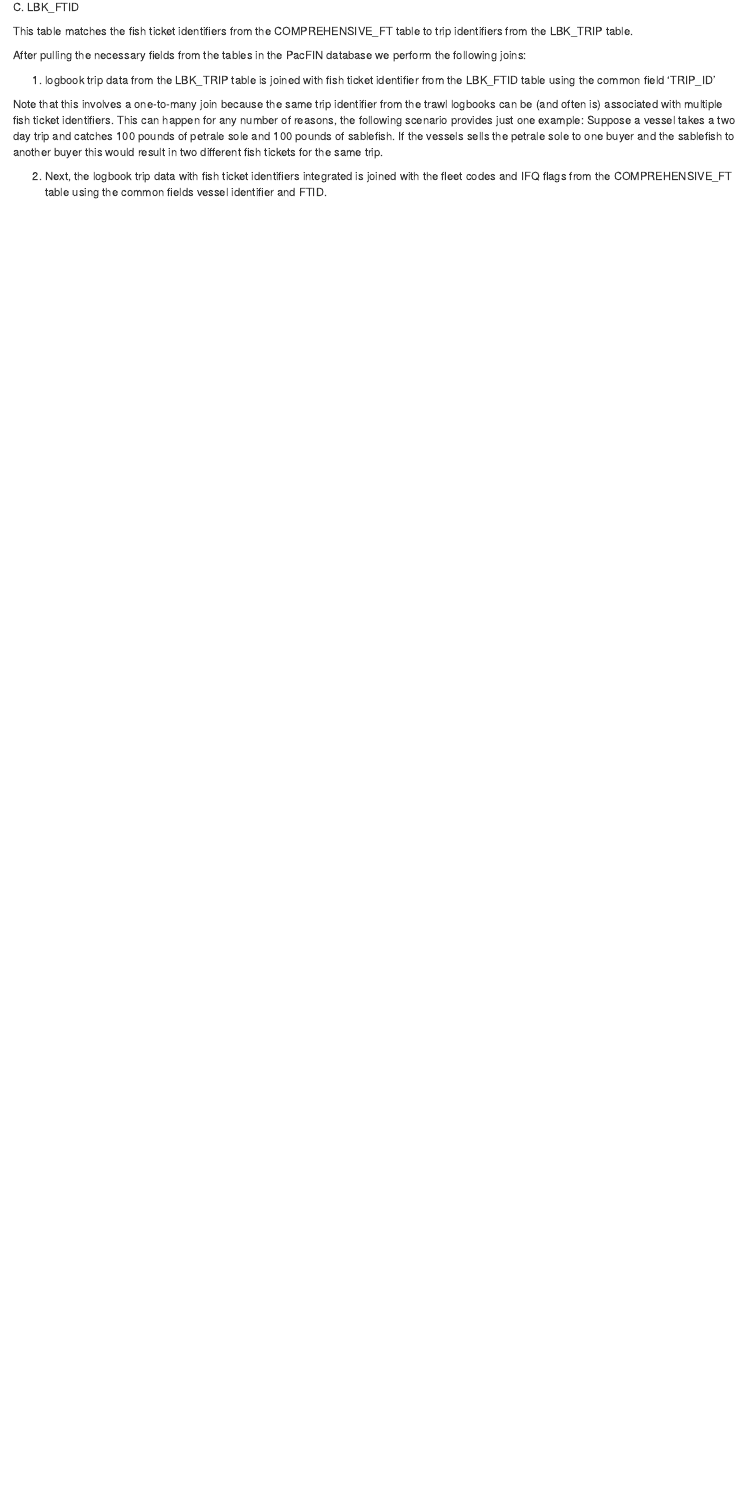
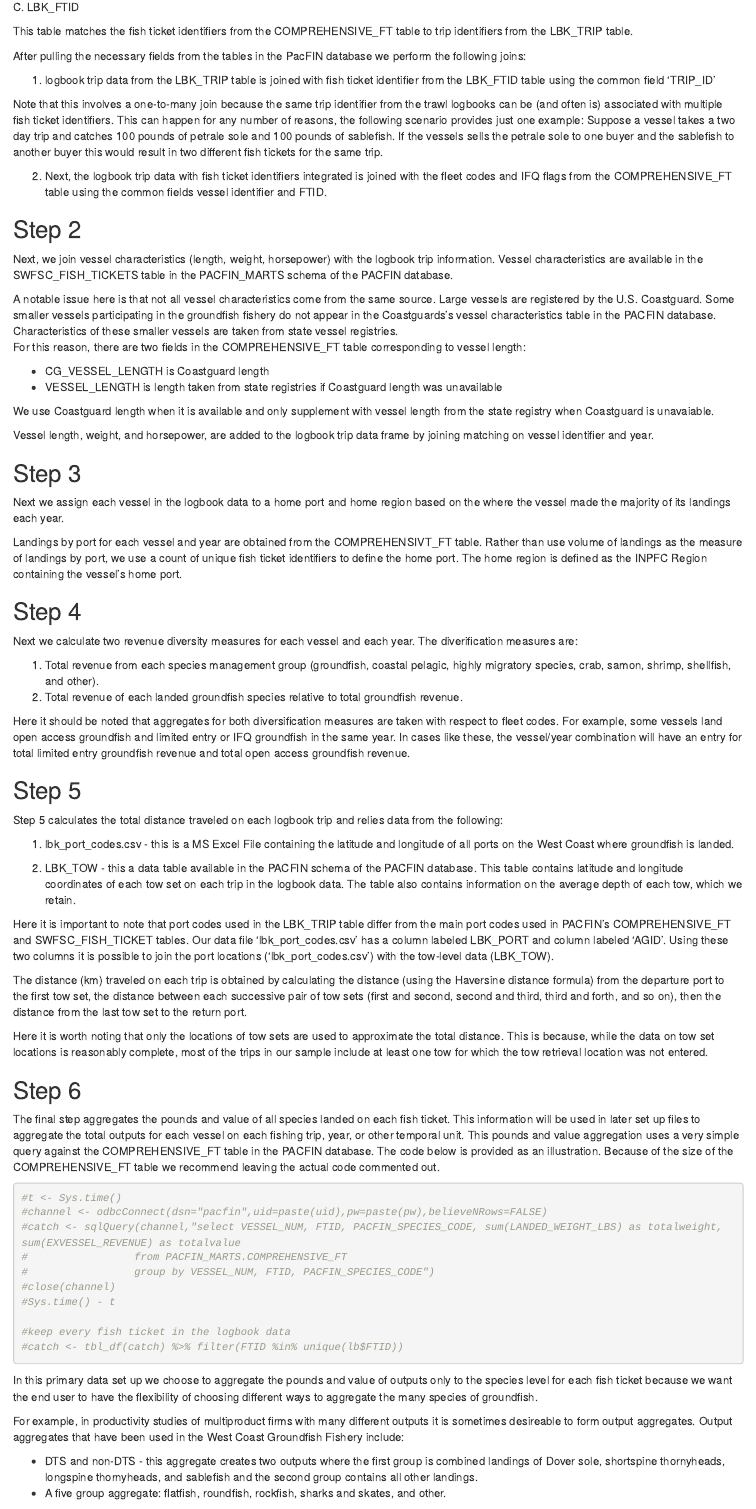
Before and after one commit to aaronmams/wc-gf-productivity, an R Markdown document (data/pacfin_datasetup.Rmd): the page in a window 1100 px wide, from 720 px down before the commit and from 740 px down after it, so that both start at the same text. Rendered offline with R 4.5, knitr and Pandoc, with nearby package versions.

Commit message:
data set up markdown finished

````diff
--- a/data/pacfin_datasetup.Rmd
+++ b/data/pacfin_datasetup.Rmd
@@ -57,3 +57,72 @@ to another buyer this would result in two different fish tickets for the same tr
 
 2. Next, the logbook trip data with fish ticket identifiers integrated is joined with the fleet codes and IFQ flags from the COMPREHENSIVE_FT
 table using the common fields vessel identifier and FTID.
+
+## Step 2
+
+Next, we join vessel characteristics (length, weight, horsepower) with the logbook trip information.  Vessel characteristics are available in the SWFSC_FISH_TICKETS table in the PACFIN_MARTS schema of the PACFIN database.
+
+A notable issue here is that not all vessel characteristics come from the same source.  Large vessels are registered by the U.S. Coastguard. Some smaller vessels participating in the groundfish fishery do not appear in the Coastguards's vessel characteristics table in the PACFIN database.  Characteristics of these smaller vessels are taken from state vessel registries.
+For this reason, there are two fields in the COMPREHENSIVE_FT table corresponding to vessel length:
+
+* CG_VESSEL_LENGTH is Coastguard length
+* VESSEL_LENGTH is length taken from state registries if Coastguard length was unavailable
+
+We use Coastguard length when it is available and only supplement with vessel length from the state registry when Coastguard is unavaiable.
+
+Vessel length, weight, and horsepower, are added to the logbook trip data frame by joining matching on vessel identifier and year.
+
+## Step 3
+
+Next we assign each vessel in the logbook data to a home port and home region based on the where the vessel made the majority of its landings each year.
+
+Landings by port for each vessel and year are obtained from the COMPREHENSIVT_FT table.  Rather than use volume of landings as the measure of landings by port, we use a count of unique fish ticket identifiers to define the home port.  The home region is defined as the INPFC Region containing the vessel's home port.
+
+## Step 4
+
+Next we calculate two revenue diversity measures for each vessel and each year.  The diverification measures are:
+
+1. Total revenue from each species management group (groundfish, coastal pelagic, highly migratory species, crab, samon, shrimp, shellfish, and other).
+2. Total revenue of each landed groundfish species relative to total groundfish revenue.
+
+Here it should be noted that aggregates for both diversification measures are taken with respect to fleet codes.  For example, some vessels land open access groundfish and limited entry or IFQ groundfish in the same year.  In cases like these, the vessel/year combination will have an entry for total limited entry groundfish revenue and total open access groundfish revenue.
+
+
+## Step 5
+
+Step 5 calculates the total distance traveled on each logbook trip and relies data from the following:
+
+1. lbk_port_codes.csv - this is a MS Excel File containing the latitude and longitude of all ports on the West Coast where groundfish is landed.
+
+2. LBK_TOW - this a data table available in the PACFIN schema of the PACFIN database.  This table contains latitude and longitude coordinates of each tow set on each trip in the logbook data.  The table also contains information on the average depth of each tow, which we retain.
+
+Here it is important to note that port codes used in the LBK_TRIP table differ from the main port codes used in PACFIN's COMPREHENSIVE_FT and SWFSC_FISH_TICKET tables.  Our data file 'lbk_port_codes.csv' has a column labeled LBK_PORT and column labeled 'AGID'.  Using these two columns it is possible to join the port locations ('lbk_port_codes.csv') with the tow-level data (LBK_TOW).
+
+The distance (km) traveled on each trip is obtained by calculating the distance (using the Haversine distance formula) from the departure port to the first tow set, the distance between each successive pair of tow sets (first and second, second and third, third and forth, and so on), then the distance from the last tow set to the return port.
+
+Here it is worth noting that only the locations of tow sets are used to approximate the total distance.  This is because, while the data on tow set locations is reasonably complete, most of the trips in our sample include at least one tow for which the tow retrieval location was not entered.
+
+## Step 6
+
+The final step aggregates the pounds and value of all species landed on each fish ticket.  This information will be used in later set up files to aggregate the total outputs for each vessel on each fishing trip, year, or other temporal unit.  This pounds and value aggregation uses a very simple query against the COMPREHENSIVE_FT table in the PACFIN database.  The code below is provided as an illustration.  Because of the size of the COMPREHENSIVE_FT table we recommend leaving the actual code commented out.
+
+```{r}
+#t <- Sys.time()
+#channel <- odbcConnect(dsn="pacfin",uid=paste(uid),pw=paste(pw),believeNRows=FALSE)
+#catch <- sqlQuery(channel,"select VESSEL_NUM, FTID, PACFIN_SPECIES_CODE, sum(LANDED_WEIGHT_LBS) as totalweight, sum(EXVESSEL_REVENUE) as totalvalue
+#                 from PACFIN_MARTS.COMPREHENSIVE_FT
+#                 group by VESSEL_NUM, FTID, PACFIN_SPECIES_CODE")
+#close(channel)
+#Sys.time() - t
+
+#keep every fish ticket in the logbook data
+#catch <- tbl_df(catch) %>% filter(FTID %in% unique(lb$FTID))
+
+```
+
+In this primary data set up we choose to aggregate the pounds and value of outputs only to the species level for each fish ticket because we want the end user to have the flexibility of choosing different ways to aggregate the many species of groundfish.
+
+For example, in productivity studies of multiproduct firms with many different outputs it is sometimes desireable to form output aggregates.  Output aggregates that have been used in the West Coast Groundfish Fishery include:
+
+* DTS and non-DTS - this aggregate creates two outputs where the first group is combined landings of Dover sole, shortspine thornyheads, longspine thornyheads, and sablefish and the second group contains all other landings.
+* A five group aggregate: flatfish, roundfish, rockfish, sharks and skates, and other.
````
Also changed, not shown: R/primary_data.R (+1 -1 lines), data/pacfin_datasetup.Rmd (4 more changed lines).
